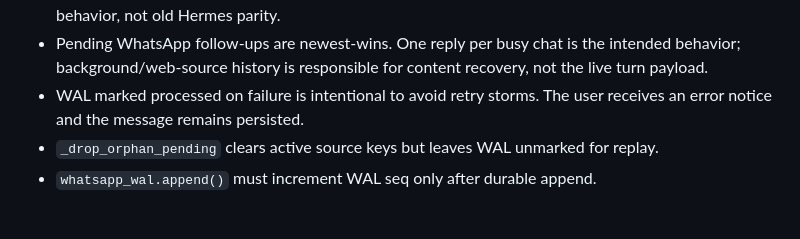
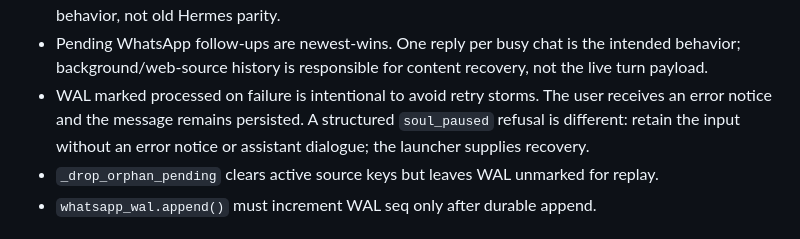
Before and after one commit to mekineer-com/hermes-channels, a Markdown page: INDEX.md, the part around the change. Rendered like a GitHub page.

Commit message:
docs: distinguish paused Soul refusals from delivery errors
Documentation only; no stateful runtime or schema changes.

Co-authored-by: Ari

```diff
--- a/INDEX.md
+++ b/INDEX.md
@@ -100,7 +100,9 @@ Hermes:
   intended behavior; background/web-source history is responsible for content
   recovery, not the live turn payload.
 - WAL marked processed on failure is intentional to avoid retry storms. The user
-  receives an error notice and the message remains persisted.
+  receives an error notice and the message remains persisted. A structured
+  `soul_paused` refusal is different: retain the input without an error notice
+  or assistant dialogue; the launcher supplies recovery.
 - `_drop_orphan_pending` clears active source keys but leaves WAL unmarked for
   replay.
 - `whatsapp_wal.append()` must increment WAL seq only after durable append.
```
